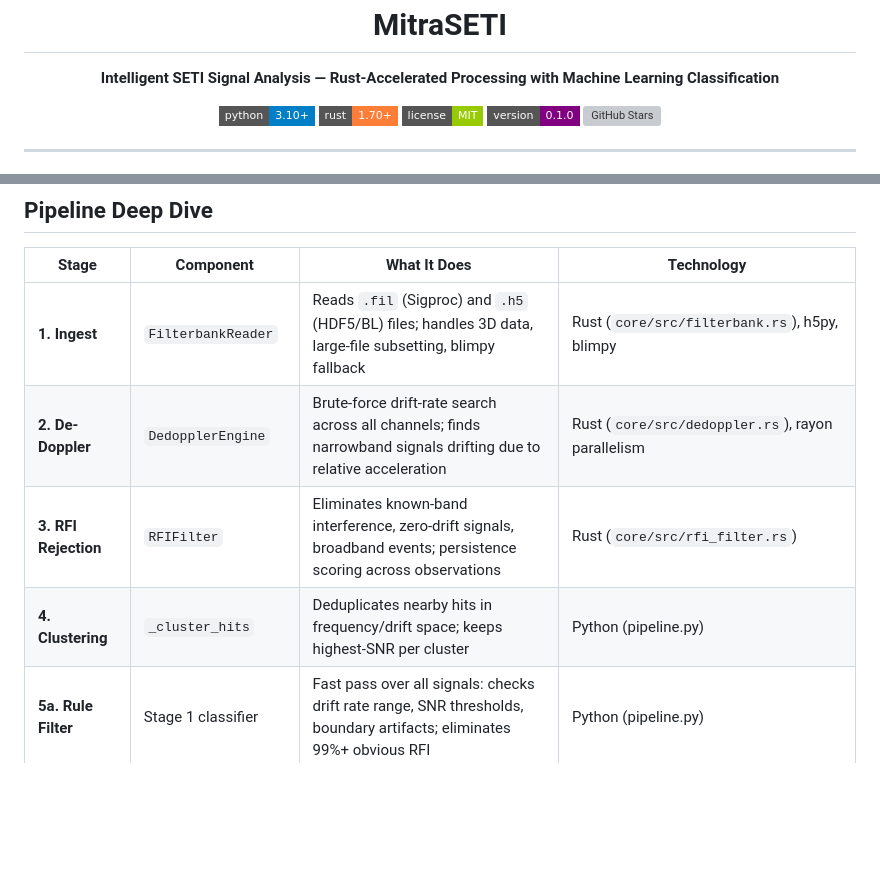
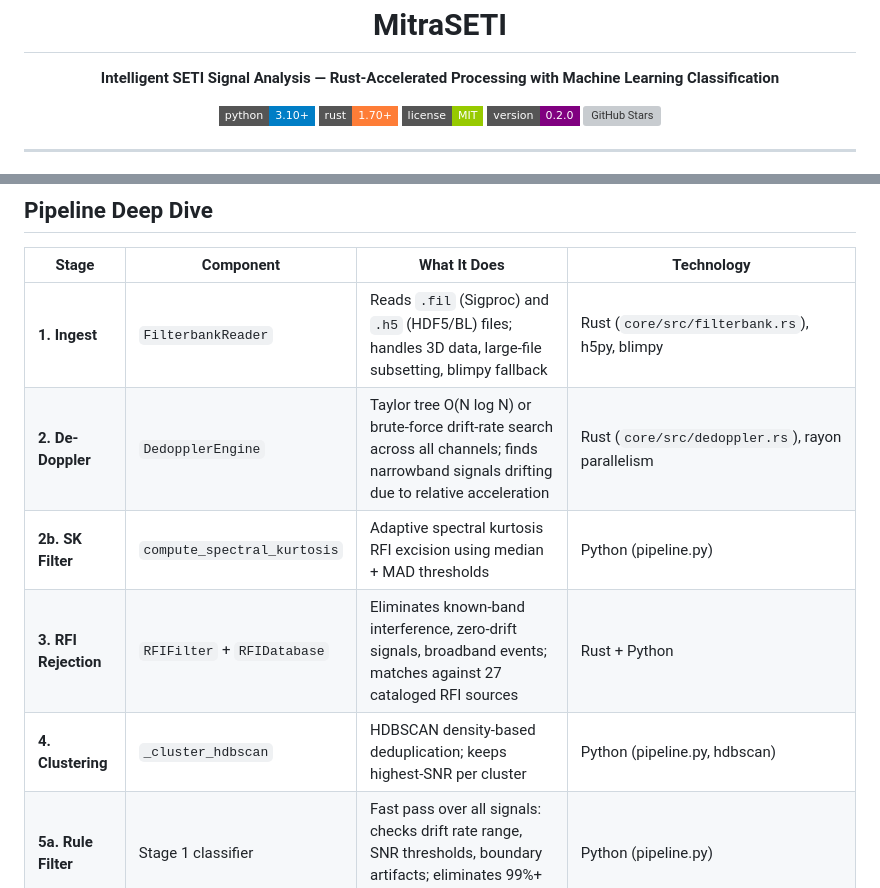
Before and after one commit to deepfieldlabs/MitraSETI, a Markdown page: README.md, 2 parts joined by grey strips. GitHub-like rendering; badges without logos; blank space fills up the shorter version; grey boxes are pictures that could not be loaded.

```diff
--- a/README.md
+++ b/README.md
@@ -12,7 +12,7 @@
   <a href="https://www.python.org/downloads/"><img src="https://img.shields.io/badge/python-3.10%2B-blue?style=flat-square&logo=python&logoColor=white" alt="Python 3.10+"></a>
   <a href="https://www.rust-lang.org/"><img src="https://img.shields.io/badge/rust-1.70%2B-orange?style=flat-square&logo=rust&logoColor=white" alt="Rust 1.70+"></a>
   <a href="LICENSE"><img src="https://img.shields.io/badge/license-MIT-green?style=flat-square" alt="License: MIT"></a>
-  <a href="https://pypi.org/project/mitraseti/"><img src="https://img.shields.io/badge/version-0.1.0-purple?style=flat-square" alt="Version 0.1.0"></a>
+  <a href="https://pypi.org/project/mitraseti/"><img src="https://img.shields.io/badge/version-0.2.0-purple?style=flat-square" alt="Version 0.2.0"></a>
   <a href="https://github.com/deepfieldlabs/MitraSETI/stargazers"><img src="https://img.shields.io/github/stars/deepfieldlabs/MitraSETI?style=flat-square&color=yellow" alt="GitHub Stars"></a>
 </p>
 
@@ -129,9 +129,10 @@ turboSETI reports raw hits. MitraSETI reports *classified candidates* — signal
 | Stage | Component | What It Does | Technology |
 |---|---|---|---|
 | **1. Ingest** | `FilterbankReader` | Reads `.fil` (Sigproc) and `.h5` (HDF5/BL) files; handles 3D data, large-file subsetting, blimpy fallback | Rust (`core/src/filterbank.rs`), h5py, blimpy |
-| **2. De-Doppler** | `DedopplerEngine` | Brute-force drift-rate search across all channels; finds narrowband signals drifting due to relative acceleration | Rust (`core/src/dedoppler.rs`), rayon parallelism |
-| **3. RFI Rejection** | `RFIFilter` | Eliminates known-band interference, zero-drift signals, broadband events; persistence scoring across observations | Rust (`core/src/rfi_filter.rs`) |
-| **4. Clustering** | `_cluster_hits` | Deduplicates nearby hits in frequency/drift space; keeps highest-SNR per cluster | Python (pipeline.py) |
+| **2. De-Doppler** | `DedopplerEngine` | Taylor tree O(N log N) or brute-force drift-rate search across all channels; finds narrowband signals drifting due to relative acceleration | Rust (`core/src/dedoppler.rs`), rayon parallelism |
+| **2b. SK Filter** | `compute_spectral_kurtosis` | Adaptive spectral kurtosis RFI excision using median + MAD thresholds | Python (pipeline.py) |
+| **3. RFI Rejection** | `RFIFilter` + `RFIDatabase` | Eliminates known-band interference, zero-drift signals, broadband events; matches against 27 cataloged RFI sources | Rust + Python |
+| **4. Clustering** | `_cluster_hdbscan` | HDBSCAN density-based deduplication; keeps highest-SNR per cluster | Python (pipeline.py, hdbscan) |
 | **5a. Rule Filter** | Stage 1 classifier | Fast pass over all signals: checks drift rate range, SNR thresholds, boundary artifacts; eliminates 99%+ obvious RFI | Python (pipeline.py) |
 | **5b. ML Inference** | Stage 2 classifier | CNN+Transformer on surviving candidates; produces 9-class probabilities, confidence, RFI probability | PyTorch (`inference/signal_classifier.py`) |
 | **5c. OOD Detection** | `RadioOODDetector` | Ensemble of MSP + Energy + Spectral distance; flags signals outside training distribution as anomalies | PyTorch (`inference/ood_detector.py`) |
```
Also changed, not shown: other parts of README.md (+47 -18 lines).
